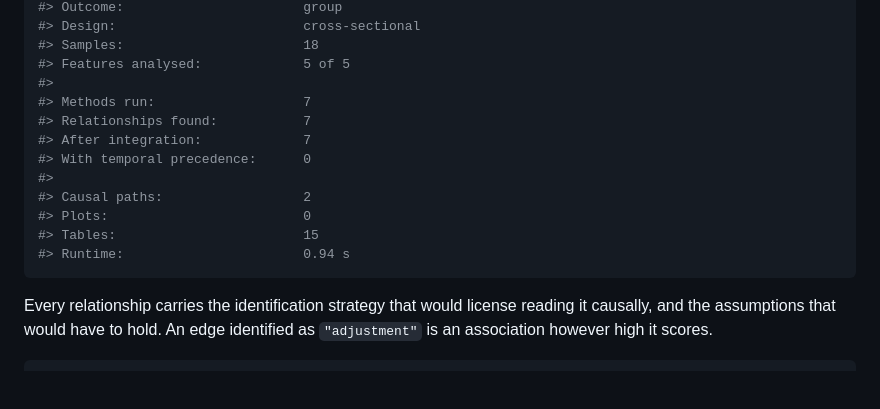
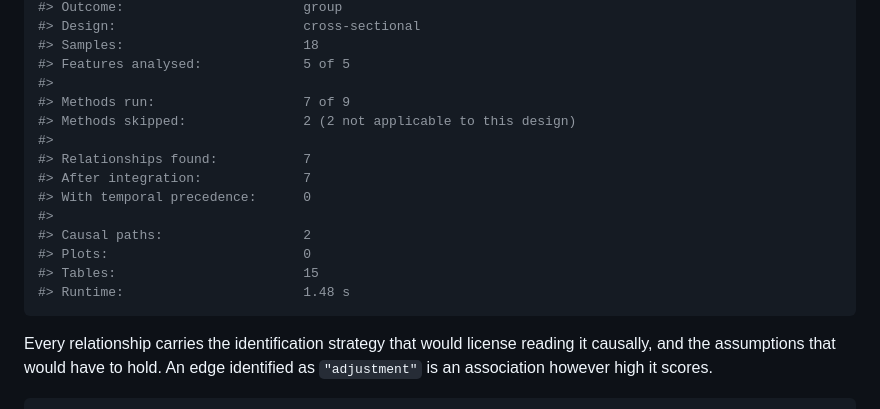
Before and after one commit to pedro-ortizpalma/CausalMultiOmics, a Markdown page: README.md, the part around the change printed below. GitHub-like rendering; blank space fills up the shorter version.

````diff
--- a/README.md
+++ b/README.md
@@ -154,7 +176,9 @@ results
 #> Samples:                       18
 #> Features analysed:             5 of 5
 #>
-#> Methods run:                   7
+#> Methods run:                   7 of 9
+#> Methods skipped:               2 (2 not applicable to this design)
+#>
 #> Relationships found:           7
 #> After integration:             7
 #> With temporal precedence:      0
@@ -162,7 +186,7 @@ results
 #> Causal paths:                  2
 #> Plots:                         0
 #> Tables:                        15
-#> Runtime:                       0.94 s
+#> Runtime:                       1.48 s
 ```
 
 Every relationship carries the identification strategy that would
````
Also changed, not shown: other parts of README.md (+51 -10 lines), dev/logo-source.png (renamed from logo.png), man/figures/logo.png (added), 5 other files.
